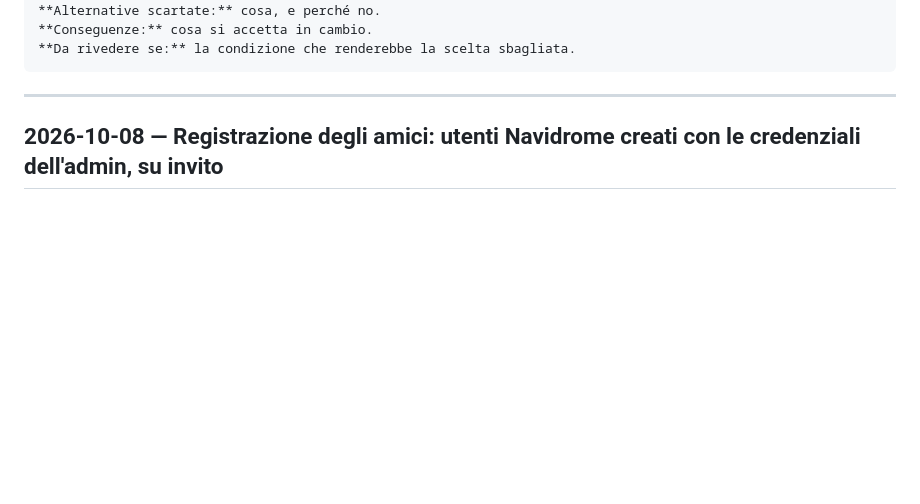
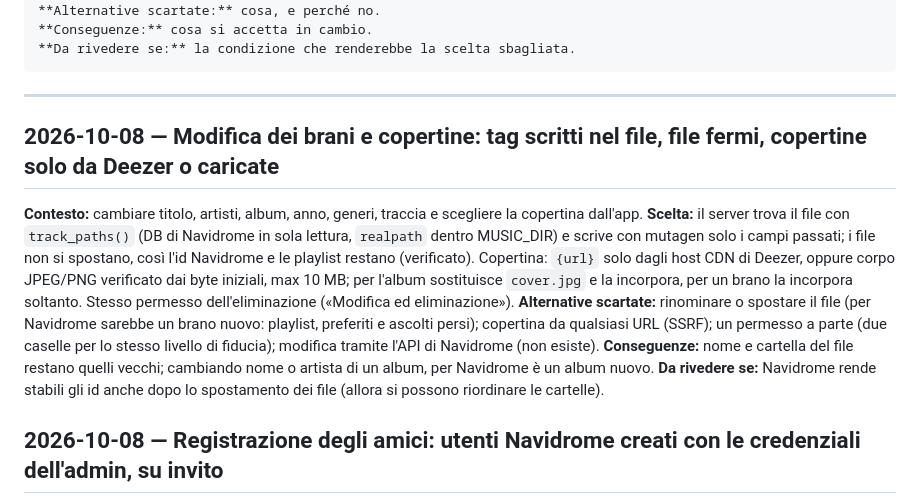
Before and after one commit to Giggi-98/Armony, a Markdown page: DECISIONS.md, the part around the change. Rendered like a GitHub page; blank space fills up the shorter version.

Commit message:
Documentazione: modifica dei brani e copertine
Co-Authored-By: Claude Opus 5.5 (1M context) <noreply@anthropic.com>

````diff
--- a/DECISIONS.md
+++ b/DECISIONS.md
@@ -26,6 +26,26 @@ Perché il sistema è fatto così e cos'altro era sul tavolo. `LEGGIMI.md` dice
 ```
 
 ---
+
+## 2026-10-08 — Modifica dei brani e copertine: tag scritti nel file, file fermi, copertine solo da Deezer o caricate
+
+**Contesto:** cambiare titolo, artisti, album, anno, generi, traccia e scegliere
+la copertina dall'app.
+**Scelta:** il server trova il file con `track_paths()` (DB di Navidrome in sola
+lettura, `realpath` dentro MUSIC_DIR) e scrive con mutagen solo i campi
+passati; i file non si spostano, così l'id Navidrome e le playlist restano
+(verificato). Copertina: `{url}` solo dagli host CDN di Deezer, oppure corpo
+JPEG/PNG verificato dai byte iniziali, max 10 MB; per l'album sostituisce
+`cover.jpg` e la incorpora, per un brano la incorpora soltanto. Stesso permesso
+dell'eliminazione («Modifica ed eliminazione»).
+**Alternative scartate:** rinominare o spostare il file (per Navidrome sarebbe
+un brano nuovo: playlist, preferiti e ascolti persi); copertina da qualsiasi
+URL (SSRF); un permesso a parte (due caselle per lo stesso livello di fiducia);
+modifica tramite l'API di Navidrome (non esiste).
+**Conseguenze:** nome e cartella del file restano quelli vecchi; cambiando nome
+o artista di un album, per Navidrome è un album nuovo.
+**Da rivedere se:** Navidrome rende stabili gli id anche dopo lo spostamento dei
+file (allora si possono riordinare le cartelle).
 
 ## 2026-10-08 — Registrazione degli amici: utenti Navidrome creati con le credenziali dell'admin, su invito
 
````
Also changed, not shown: LEGGIMI.md (+4 -1 lines), docs/EVOLUZIONE.md (+3 -0 lines).
